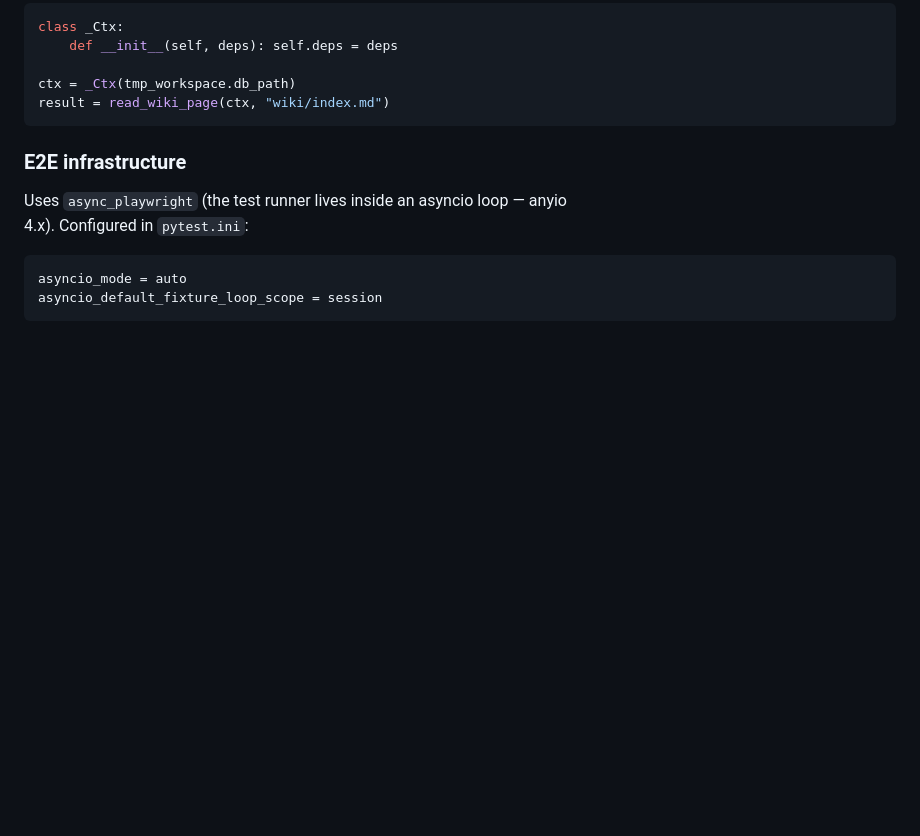
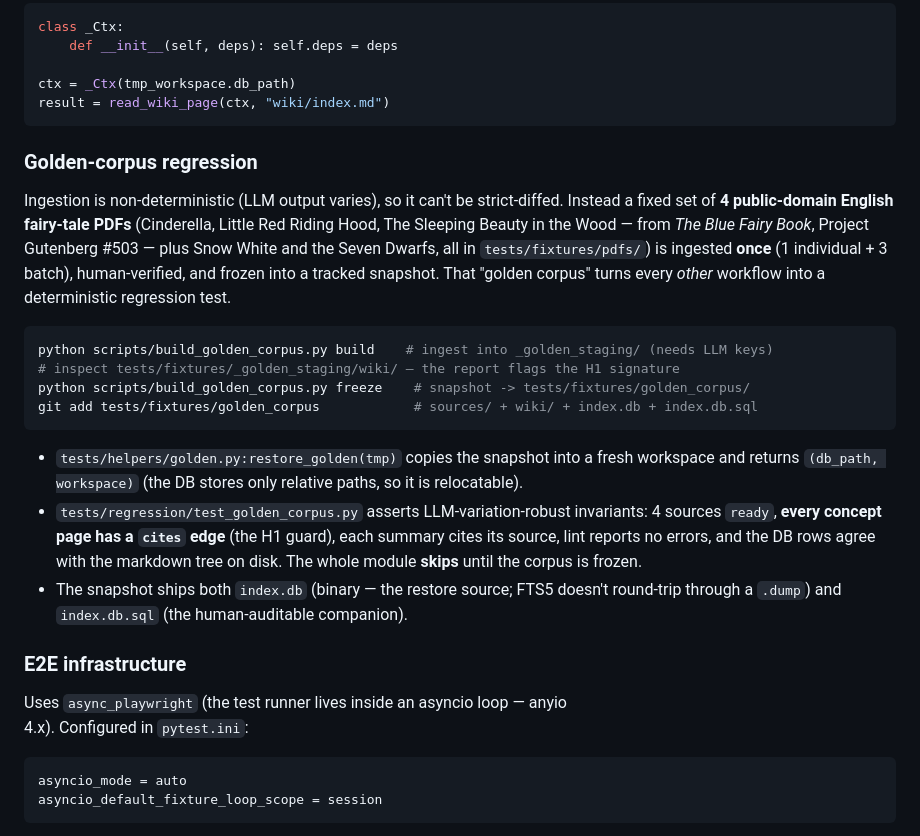
Before and after one commit to Clod/llmwiki-marimo, a Markdown page: docs/programmer_manual.md, the part around the change. GitHub-like rendering; blank space fills up the shorter version.

Commit message:
docs: document the golden-corpus regression tier (§9)
Add a 'Golden-corpus regression' subsection: why ingestion is frozen
rather than diffed, the 4-PDF corpus, the build/verify/freeze flow, the
restore helper, the invariant tests, and why the snapshot ships both the
binary index.db (restore) and index.db.sql (audit).

````diff
--- a/docs/programmer_manual.md
+++ b/docs/programmer_manual.md
@@ -1175,6 +1175,33 @@ class _Ctx:
 ctx = _Ctx(tmp_workspace.db_path)
 result = read_wiki_page(ctx, "wiki/index.md")
 ```
+
+### Golden-corpus regression
+
+Ingestion is non-deterministic (LLM output varies), so it can't be strict-diffed.
+Instead a fixed set of **4 public-domain English fairy-tale PDFs** (Cinderella, Little
+Red Riding Hood, The Sleeping Beauty in the Wood — from *The Blue Fairy Book*, Project
+Gutenberg #503 — plus Snow White and the Seven Dwarfs, all in `tests/fixtures/pdfs/`) is
+ingested **once** (1 individual + 3 batch), human-verified, and frozen into a tracked
+snapshot. That "golden corpus" turns every *other* workflow into a deterministic
+regression test.
+
+```bash
+python scripts/build_golden_corpus.py build    # ingest into _golden_staging/ (needs LLM keys)
+# inspect tests/fixtures/_golden_staging/wiki/ — the report flags the H1 signature
+python scripts/build_golden_corpus.py freeze    # snapshot -> tests/fixtures/golden_corpus/
+git add tests/fixtures/golden_corpus            # sources/ + wiki/ + index.db + index.db.sql
+```
+
+- `tests/helpers/golden.py:restore_golden(tmp)` copies the snapshot into a fresh
+  workspace and returns `(db_path, workspace)` (the DB stores only relative paths, so
+  it is relocatable).
+- `tests/regression/test_golden_corpus.py` asserts LLM-variation-robust invariants:
+  4 sources `ready`, **every concept page has a `cites` edge** (the H1 guard), each
+  summary cites its source, lint reports no errors, and the DB rows agree with the
+  markdown tree on disk. The whole module **skips** until the corpus is frozen.
+- The snapshot ships both `index.db` (binary — the restore source; FTS5 doesn't
+  round-trip through a `.dump`) and `index.db.sql` (the human-auditable companion).
 
 ### E2E infrastructure
 
````
